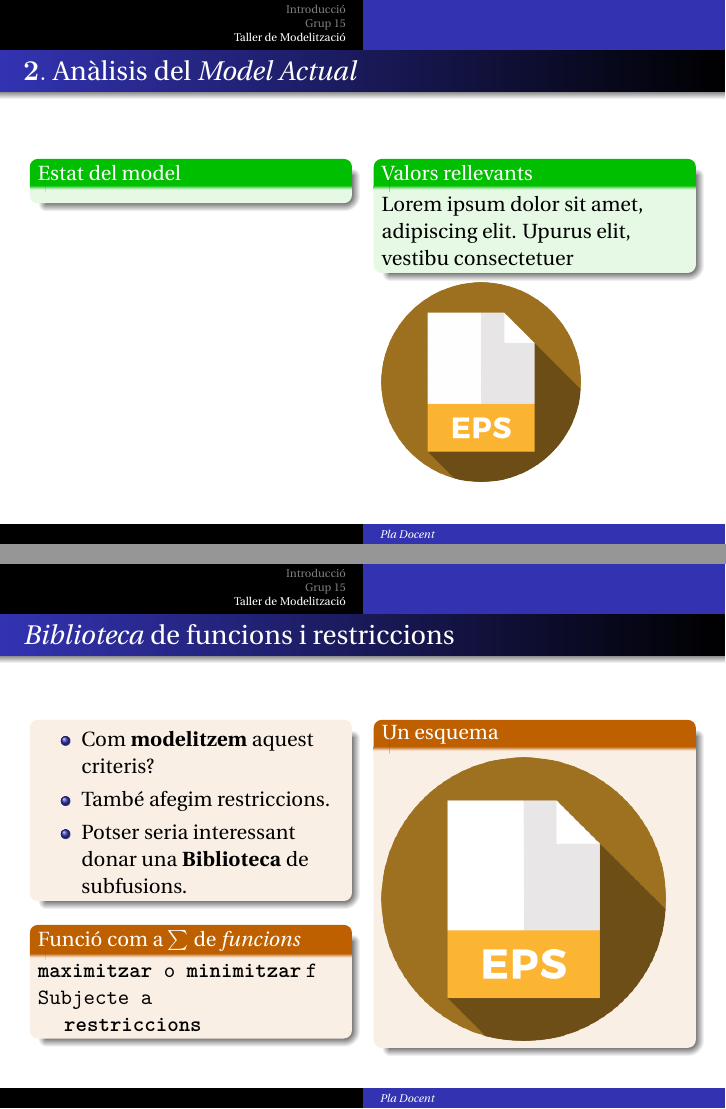
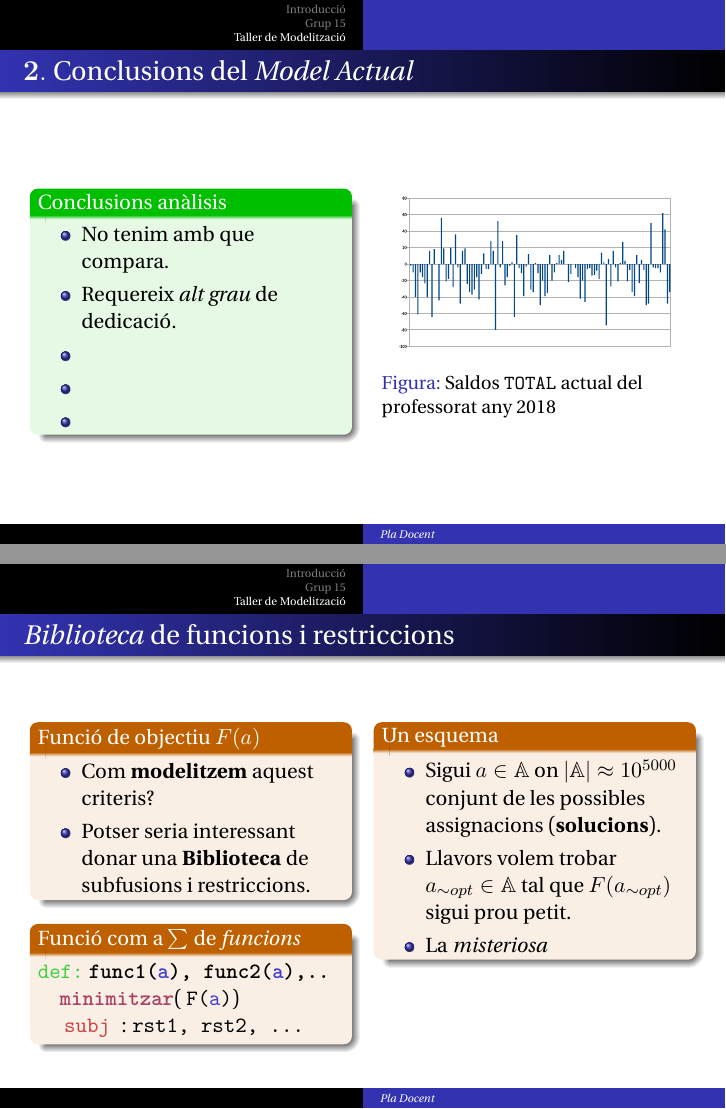
Before and after one commit to auctionize/asset-distribution-systems, LaTeX slides (Presentacio_Maig/Presentacio2_TM.tex): pages 9 and 11 of 35, joined at a grey line. Compiled offline with pdfLaTeX.

Commit message:
Nous canvis, de la part tres de .tex de presentació. Canvis a cometre: 	modificat:        Presentacio_Maig/Presentacio2_TM.tex

```diff
--- a/Presentacio_Maig/Presentacio2_TM.tex
+++ b/Presentacio_Maig/Presentacio2_TM.tex
@@ -293,25 +293,27 @@
 
 
 %Diapositiva 7 (2.)
-\begin{frame}{$\mathbf 2.$ Anàlisis del \textit{Model Actual}}
+\begin{frame}{$\mathbf 2.$ Conclusions del \textit{Model Actual}}
 \begin{columns}[t]
 	%c1
 	\begin{column}{.5\textwidth}
 		\setbeamercolor{block title}{use=structure,fg=white,bg=green!75!black}
 		%>\
-		\begin{block}{Estat del model}
-
+		\begin{block}{Conclusions anàlisis}
+			\begin{itemize}
+				\item No tenim amb que compara.
+				\item Requereix \textit{alt grau} de dedicació.
+				\item
+				\item\item
+			\end{itemize}
 		\end{block}
 	\end{column}
 	%c2
 	\begin{column}{.5\textwidth}
-		\setbeamercolor{block title}{use=structure,fg=white,bg=green!75!black}
-		\begin{block}{Valors rellevants}
-			Lorem ipsum dolor sit amet,
-			adipiscing elit. Upurus elit, vestibu
-			consectetuer
-		\end{block}
-		\includegraphics[width=3.5cm]{eps}
+\begin{figure}
+	\includegraphics[width=5cm]{saldo_actual}
+	\caption{Saldos \texttt{TOTAL} actual del professorat any 2018}
+\end{figure}
 	\end{column}
 \end{columns}
 \end{frame}
@@ -355,28 +357,34 @@
 	\begin{column}{.5\textwidth}
 		\setbeamercolor{block title}{use=structure,fg=white,bg=orange!75!black}
 		%>\
-		\begin{block}{}
+		\begin{block}{Funció de objectiu $F(a)$}
 		\begin{itemize}
 		 \item Com \textbf{modelitzem} aquest criteris?
-		 \item També afegim \text{restriccions}.
-		 \item Potser seria interessant donar una \textbf{Biblioteca} de subfusions.
+		 \item Potser seria interessant donar una \textbf{Biblioteca} de subfusions i \text{restriccions}.
 		\end{itemize}
 		\end{block}
 		\setbeamercolor{block title}{use=structure,fg=white,bg=orange!75!black}
 
 		\begin{block}{Funció com a $\sum$ de \textit{funcions}}
-			\texttt{\textbf{maximitzar} o \textbf{minimitzar}} \texttt{f}
+
+			\texttt{\color{green!75!black!75}def:} \texttt{\textbf{func1({\color{blue!75!black!75}a}), func2({\color{blue!75!black!75}a}),.. }}
 			\\
-			\texttt{Subjecte a}
+			$\quad$\texttt{\color{purple!75!black!75}\textbf{minimitzar}}( \texttt{F({\color{blue!75!black!75}a})})
 			\\
-			$\quad $ \texttt{\textbf{restriccions}}
+			$\quad$ \texttt{\color{red!75!black!75}subj }: \texttt{rst1, rst2, ...}
+			\\
 		\end{block}
 	\end{column}
 	%c2
 	\begin{column}{.5\textwidth}
 		\setbeamercolor{block title}{use=structure,fg=white,bg=orange!75!black}
 		\begin{block}{Un esquema}
-			\includegraphics[width=5cm]{eps}
+		\begin{itemize}
+		 \item Sigui $a \in \mathbb{A}$ on $|\mathbb{A}|\approx10^{5000}$ conjunt de les possibles assignacions (\textbf{solucions}).
+		 \item Llavors volem trobar $a_{\sim opt} \in \mathbb{A}$
+		 tal que $F(a_{\sim opt})$ sigui prou petit.
+		 \item La \textit{misteriosa}
+		  \end{itemize}
 		\end{block}
 	\end{column}
 \end{columns}
```
Also changed, not shown: Presentacio_Maig/Presentacio2_TM.pdf, Presentacio_Maig/Presentacio2_TM.tex (2 more changed lines), 2 other files.
